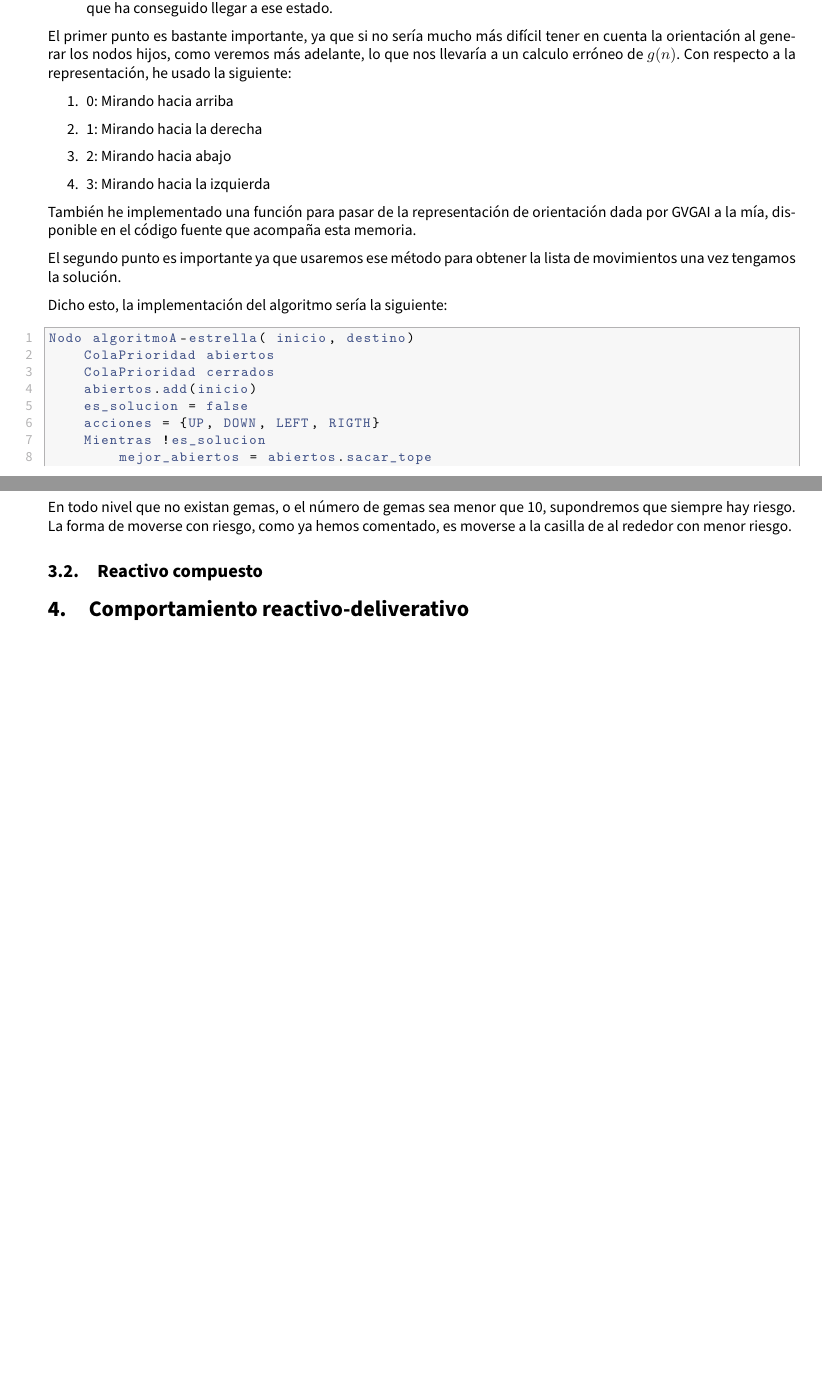
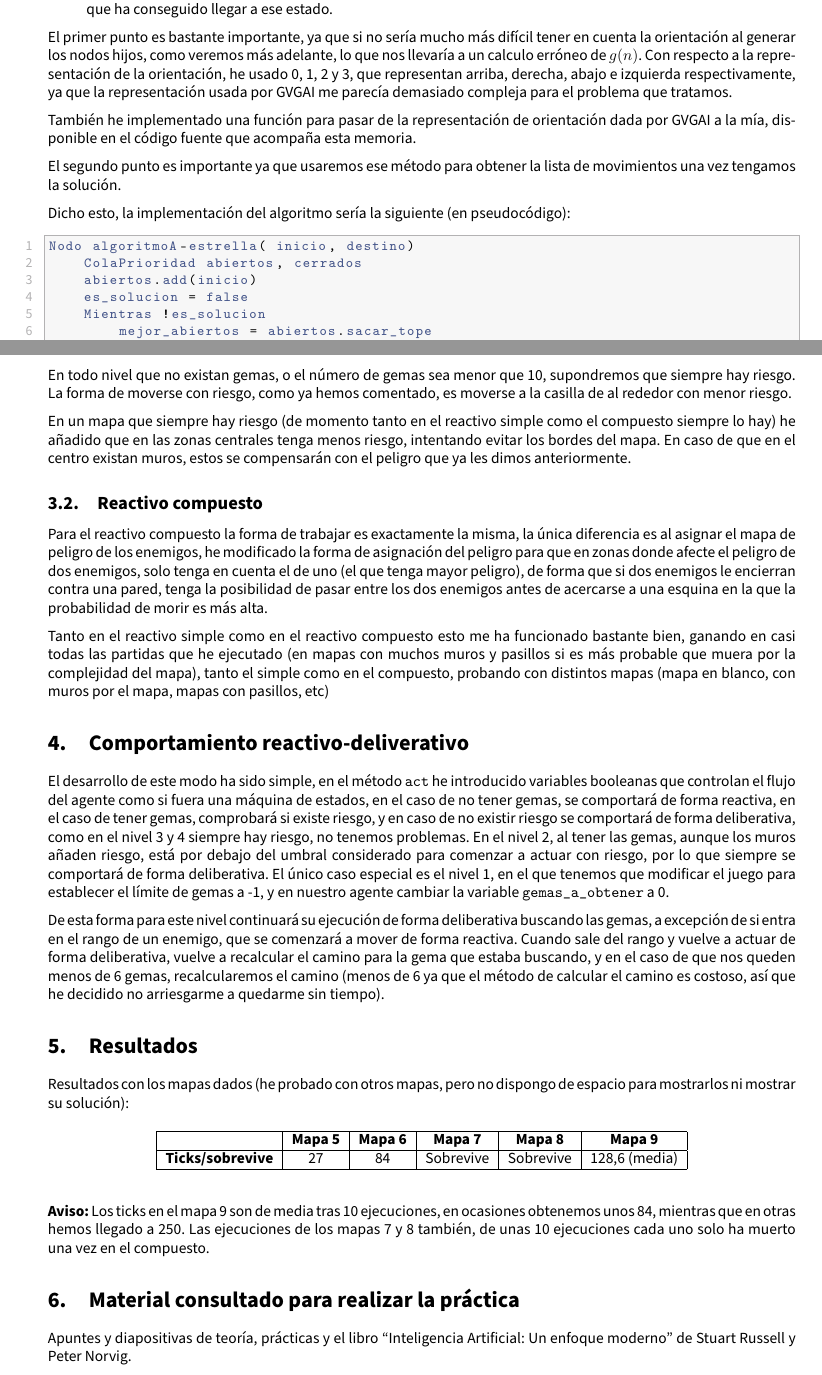
Before and after one commit to advy99/TSI, a LaTeX document (memoria_p1/TSI_memoria1.tex): two parts of pages 4 and 7 of 7, joined at a grey line, cut so that both start at the same text, the shorter picture padded with empty space. Compiled offline with pdfLaTeX.

Commit message:
acabamos la memoria

```diff
--- a/memoria_p1/TSI_memoria1.tex
+++ b/memoria_p1/TSI_memoria1.tex
@@ -262,28 +254,19 @@ Para implementar el algoritmo A* he usado la clase \texttt{Node} disponible en e
 	\item Modificación del método \texttt{getMov} para que en lugar de no devolver nada (el uso era interno) devuelva la acción que ha conseguido llegar a ese estado.
 \end{enumerate}
 
-El primer punto es bastante importante, ya que si no sería mucho más difícil tener en cuenta la orientación al generar los nodos hijos, como veremos más adelante, lo que nos llevaría a un calculo erróneo de $g(n)$. Con respecto a la representación, he usado la siguiente:
-
-\begin{enumerate}
-	\item 0: Mirando hacia arriba
-	\item 1: Mirando hacia la derecha
-	\item 2: Mirando hacia abajo
-	\item 3: Mirando hacia la izquierda
-\end{enumerate}
+El primer punto es bastante importante, ya que si no sería mucho más difícil tener en cuenta la orientación al generar los nodos hijos, como veremos más adelante, lo que nos llevaría a un calculo erróneo de $g(n)$. Con respecto a la representación de la orientación, he usado 0, 1, 2 y 3, que representan arriba, derecha, abajo e izquierda respectivamente, ya que la representación usada por GVGAI me parecía demasiado compleja para el problema que tratamos.
 
 También he implementado una función para pasar de la representación de orientación dada por GVGAI a la mía, disponible en el código fuente que acompaña esta memoria.
 
 El segundo punto es importante ya que usaremos ese método para obtener la lista de movimientos una vez tengamos la solución.
 
-Dicho esto, la implementación del algoritmo sería la siguiente:
+Dicho esto, la implementación del algoritmo sería la siguiente (en pseudocódigo):
 
 \begin{lstlisting}
 Nodo algoritmoA-estrella( inicio, destino)
-	ColaPrioridad abiertos
-	ColaPrioridad cerrados
+	ColaPrioridad abiertos, cerrados
 	abiertos.add(inicio)
 	es_solucion = false
-	acciones = {UP, DOWN, LEFT, RIGTH}
 	Mientras !es_solucion
 		mejor_abiertos = abiertos.sacar_tope
 		cerrados.add(mejor_abiertos)
@@ -366,8 +356,35 @@ En todo nivel que no existan gemas, o el número de gemas sea menor que 10, supo
+En un mapa que siempre hay riesgo (de momento tanto en el reactivo simple como el compuesto siempre lo hay) he añadido que en las zonas centrales tenga menos riesgo, intentando evitar los bordes del mapa. En caso de que en el centro existan muros, estos se compensarán con el peligro que ya les dimos anteriormente.
 
 
 \subsection{Reactivo compuesto}
 
+Para el reactivo compuesto la forma de trabajar es exactamente la misma, la única diferencia es al asignar el mapa de peligro de los enemigos, he modificado la forma de asignación del peligro para que en zonas donde afecte el peligro de dos enemigos, solo tenga en cuenta el de uno (el que tenga mayor peligro), de forma que si dos enemigos le encierran contra una pared, tenga la posibilidad de pasar entre los dos enemigos antes de acercarse a una esquina en la que la probabilidad de morir es más alta.
+
+Tanto en el reactivo simple como en el reactivo compuesto esto me ha funcionado bastante bien, ganando en casi todas las partidas que he ejecutado (en mapas con muchos muros y pasillos si es más probable que muera por la complejidad del mapa), tanto el simple como en el compuesto, probando con distintos mapas (mapa en blanco, con muros por el mapa, mapas con pasillos, etc)
+
 \section{Comportamiento reactivo-deliverativo}
 
+El desarrollo de este modo ha sido simple, en el método \texttt{act} he introducido variables booleanas que controlan el flujo del agente como si fuera una máquina de estados, en el caso de no tener gemas, se comportará de forma reactiva, en el caso de tener gemas, comprobará si existe riesgo, y en caso de no existir riesgo se comportará de forma deliberativa, como en el nivel 3 y 4 siempre hay riesgo, no tenemos problemas. En el nivel 2, al tener las gemas, aunque los muros añaden riesgo, está por debajo del umbral considerado para comenzar a actuar con riesgo, por lo que siempre se comportará de forma deliberativa. El único caso especial es el nivel 1, en el que tenemos que modificar el juego para establecer el límite de gemas a -1, y en nuestro agente cambiar la variable \texttt{gemas\_a\_obtener} a 0.
+
+De esta forma para este nivel continuará su ejecución de forma deliberativa buscando las gemas, a excepción de si entra en el rango de un enemigo, que se comenzará a mover de forma reactiva. Cuando sale del rango y vuelve a actuar de forma deliberativa, vuelve a recalcular el camino para la gema que estaba buscando, y en el caso de que nos queden menos de 6 gemas, recalcularemos el camino (menos de 6 ya que el método de calcular el camino es costoso, así que he decidido no arriesgarme a quedarme sin tiempo).
+
+\section{Resultados}
+
+Resultados con los mapas dados (he probado con otros mapas, pero no dispongo de espacio para mostrarlos ni mostrar su solución):
+
+\begin{table}[H]
+\centering
+\begin{tabular}{|c|c|c|c|c|c|}
+\hline
+                         & \textbf{Mapa 5} & \textbf{Mapa 6} & \textbf{Mapa 7} & \textbf{Mapa 8} & \textbf{Mapa 9} \\ \hline
+\textbf{Ticks/sobrevive} & 27              & 84              & Sobrevive       & Sobrevive       & 128,6 (media)            \\ \hline
+\end{tabular}
+\end{table}
+
+\textbf{Aviso:} Los ticks en el mapa 9 son de media tras 10 ejecuciones, en ocasiones obtenemos unos 84, mientras que en otras hemos llegado a 250. Las ejecuciones de los mapas 7 y 8 también, de unas 10 ejecuciones cada uno solo ha muerto una vez en el compuesto.
+
+\section{Material consultado para realizar la práctica}
+
+Apuntes y diapositivas de teoría, prácticas y el libro ``Inteligencia Artificial: Un enfoque moderno'' de Stuart Russell y Peter Norvig.
 
 \end{document}
```
Also changed, not shown: memoria_p1/TSI_memoria1.tex (39 more changed lines).
